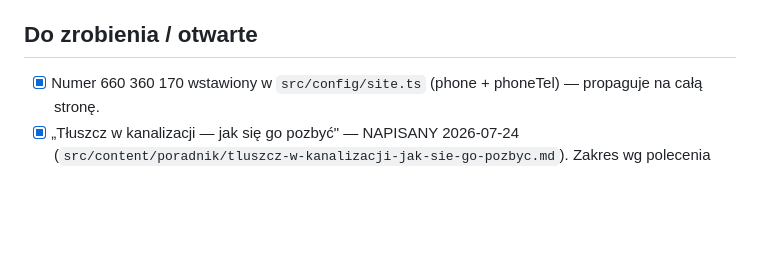
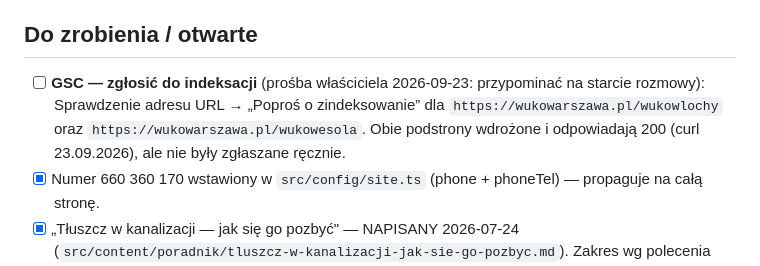
Before and after one commit to kinsocha/wukowarszawa.pl, a Markdown page: memory.md, the part around the change. GitHub-like rendering; blank space fills up the shorter version.

Commit message:
memory.md: do zrobienia - zgloszenie /wukowlochy i /wukowesola do indeksacji w GSC
Co-Authored-By: Claude Opus 5 (1M context) <noreply@anthropic.com>

```diff
--- a/memory.md
+++ b/memory.md
@@ -28,6 +28,7 @@ Zrobione (wg git, wieczór 2026-06-11):
 - Wpisy Bemowo i Ursynów mają w pytaniach diagnostycznych „PVC, żeliwo, kamionka" — sprzeczne z globalną regułą „kamionki nigdy nie wspominać" (2026-08-20); Żoliborz już bez kamionki. Do poprawy przy okazji, za zgodą właściciela.
 
 ## Do zrobienia / otwarte
+- [ ] **GSC — zgłosić do indeksacji** (prośba właściciela 2026-09-23: przypominać na starcie rozmowy): Sprawdzenie adresu URL → „Poproś o zindeksowanie” dla `https://wukowarszawa.pl/wukowlochy` oraz `https://wukowarszawa.pl/wukowesola`. Obie podstrony wdrożone i odpowiadają 200 (curl 23.09.2026), ale nie były zgłaszane ręcznie.
 - [x] Numer 660 360 170 wstawiony w `src/config/site.ts` (phone + phoneTel) — propaguje na całą stronę.
 - [x] „Tłuszcz w kanalizacji — jak się go pozbyć" — NAPISANY 2026-07-24 (`src/content/poradnik/tluszcz-w-kanalizacji-jak-sie-go-pozbyc.md`). Zakres wg polecenia właściciela: TYLKO podejścia kanalizacyjne (rury ~50 mm wewnątrz budynków) → sprężyna elektryczna jako metoda; wuko wspomniane wyłącznie jako wyjątek przy prostym przebiegu rury. Indywidualny + gastronomia.
 - [ ] Kolejne artykuły poradnika. Tematy-kandydaci z researchu (2026-06-20), niekanibalizujące strony głównej ani dzielnic — uszeregowane wg priorytetu:
```
